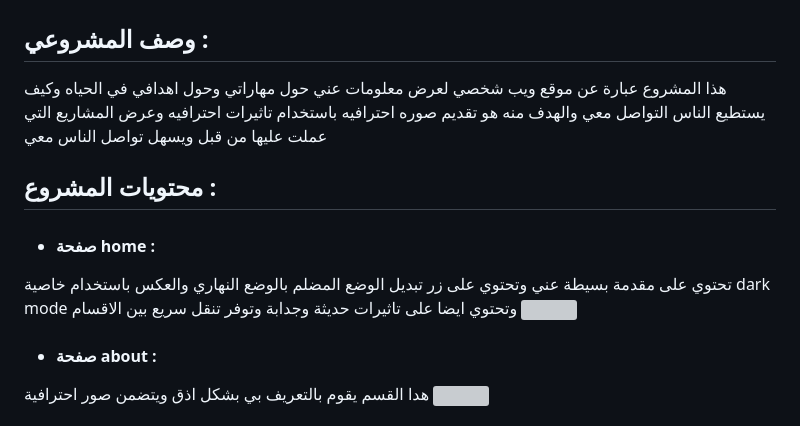
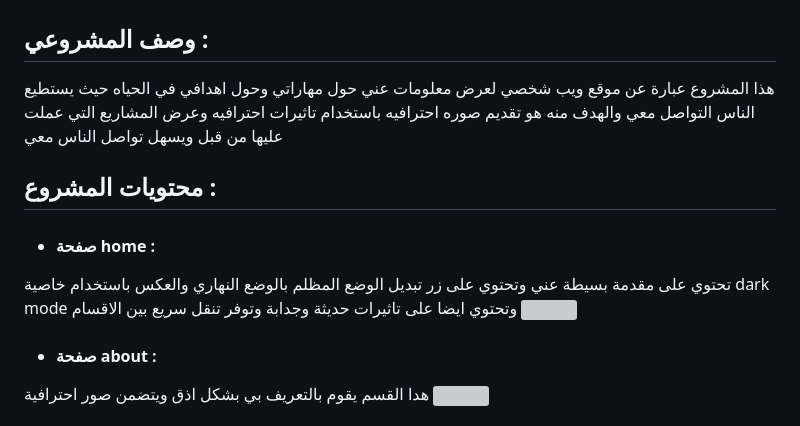
Before and after one commit to Alaakhai/Personal-profile, a Markdown page: README.md, the part around the change. Rendered like a GitHub page; grey boxes are pictures that could not be loaded.

```diff
--- a/README.md
+++ b/README.md
@@ -1,9 +1,9 @@
 # Personal-profile
 ## وصف المشروعي :
-هذا المشروع عبارة عن موقع ويب شخصي لعرض معلومات عني حول مهاراتي وحول اهدافي في الحياه وكيف يستطيع الناس التواصل معي والهدف منه هو تقديم صوره احترافيه باستخدام تاثيرات احترافيه  وعرض المشاريع التي عملت عليها من قبل ويسهل تواصل الناس معي
+هذا المشروع عبارة عن موقع ويب شخصي لعرض معلومات عني حول مهاراتي وحول اهدافي في الحياه حيث يستطيع الناس التواصل معي والهدف منه هو تقديم صوره احترافيه باستخدام تاثيرات احترافيه  وعرض المشاريع التي عملت عليها من قبل ويسهل تواصل الناس معي
 ## محتويات المشروع :
 * #### صفحة home :
-تحتوي على مقدمة بسيطة عني وتحتوي على زر تبديل الوضع المضلم  بالوضع النهاري والعكس باستخدام خاصية  dark mode
+تحتوي على مقدمة بسيطة عني وتحتوي على زر تبديل الوضع المظلم  بالوضع النهاري والعكس باستخدام خاصية  dark mode
 وتحتوي ايضا على تاثيرات حديثة وجدابة وتوفر تنقل سريع بين الاقسام
 <img src="https://github.com/user-attachments/assets/e0c60807-d6f6-4315-bb16-497a38fef228">
 * #### صفحة about :
```
